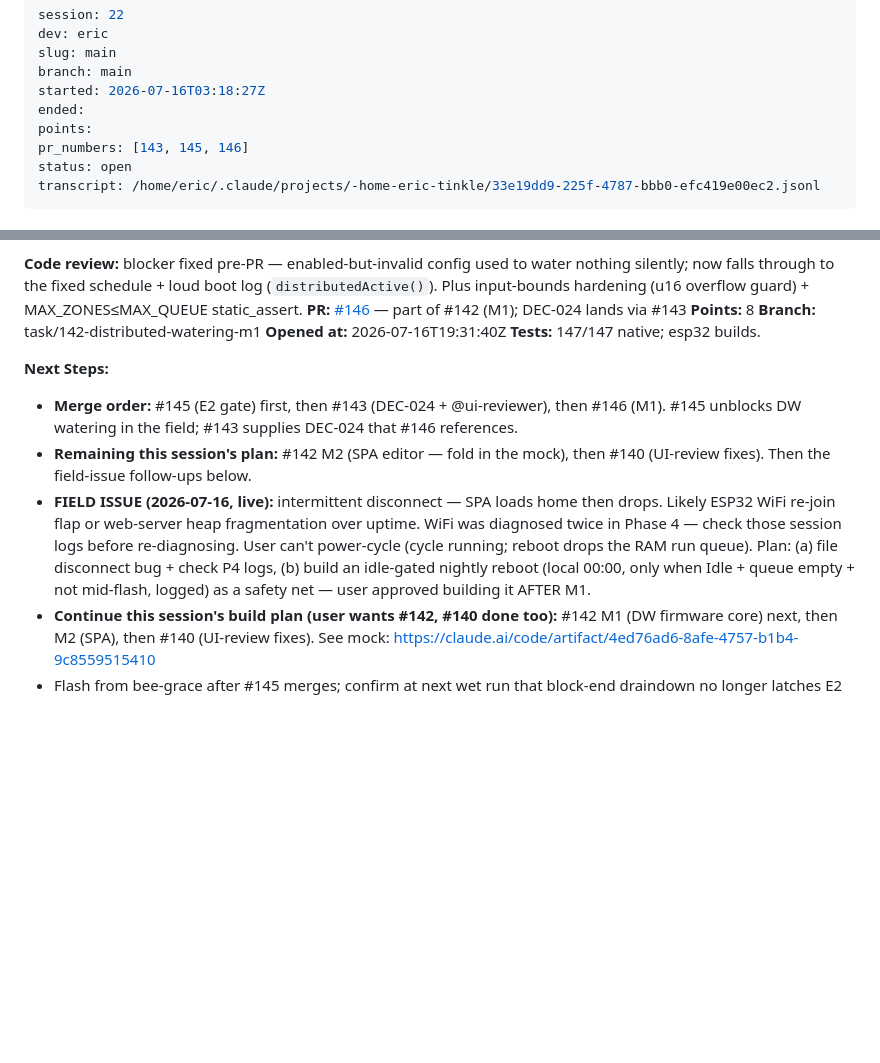
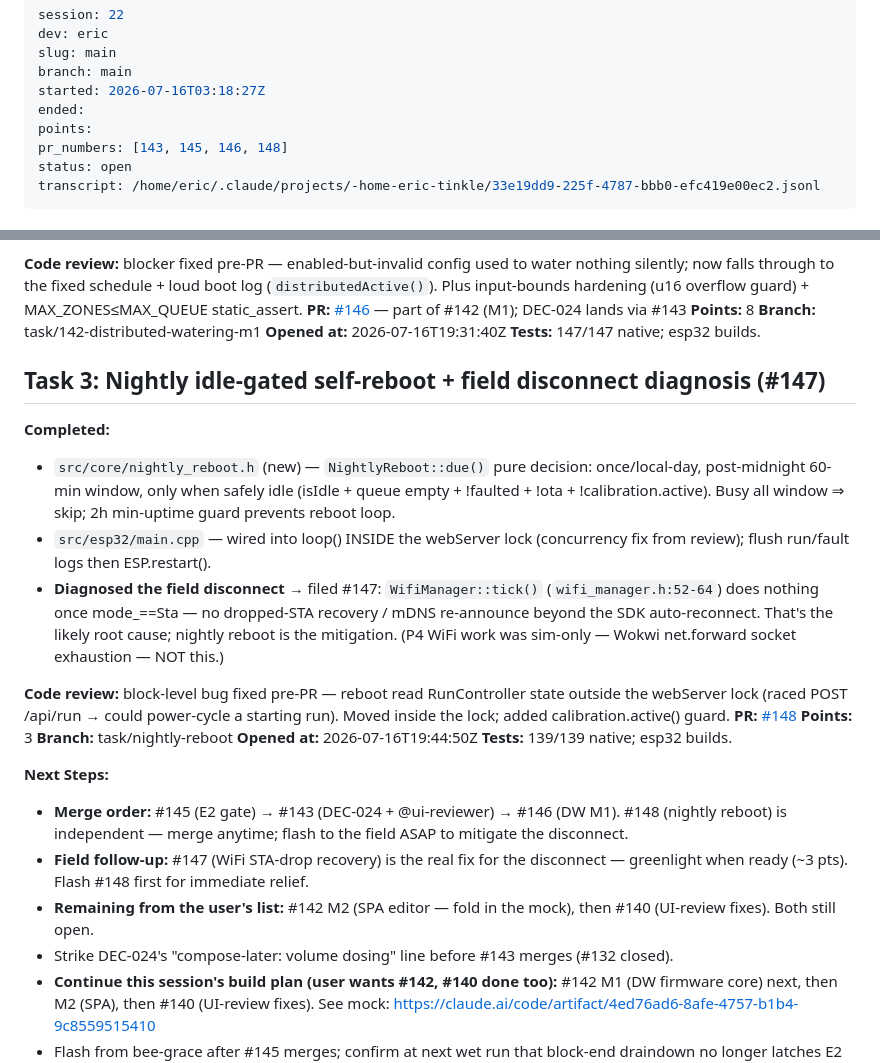
Before and after one commit to mobiustripper42/tinkle, a Markdown page: sessions/2026-07-16-0318-eric-main.md, 2 parts joined by grey strips. GitHub-like rendering; blank space fills up the shorter version.

Commit message:
Session 22 — log Task 3 (PR #148)

```diff
--- a/sessions/2026-07-16-0318-eric-main.md
+++ b/sessions/2026-07-16-0318-eric-main.md
@@ -6,7 +6,7 @@ branch: main
 started: 2026-07-16T03:18:27Z
 ended:
 points:
-pr_numbers: [143, 145, 146]
+pr_numbers: [143, 145, 146, 148]
 status: open
 transcript: /home/eric/.claude/projects/-home-eric-tinkle/33e19dd9-225f-4787-bbb0-efc419e00ec2.jsonl
 ---
@@ -45,10 +45,25 @@ transcript: /home/eric/.claude/projects/-home-eric-tinkle/33e19dd9-225f-4787-bbb
 **Opened at:** 2026-07-16T19:31:40Z
 **Tests:** 147/147 native; esp32 builds.
 
+## Task 3: Nightly idle-gated self-reboot + field disconnect diagnosis (#147)
+
+**Completed:**
+- `src/core/nightly_reboot.h` (new) — `NightlyReboot::due()` pure decision: once/local-day, post-midnight 60-min window, only when safely idle (isIdle + queue empty + !faulted + !ota + !calibration.active). Busy all window ⇒ skip; 2h min-uptime guard prevents reboot loop.
+- `src/esp32/main.cpp` — wired into loop() INSIDE the webServer lock (concurrency fix from review); flush run/fault logs then ESP.restart().
+- **Diagnosed the field disconnect** → filed #147: `WifiManager::tick()` (`wifi_manager.h:52-64`) does nothing once mode_==Sta — no dropped-STA recovery / mDNS re-announce beyond the SDK auto-reconnect. That's the likely root cause; nightly reboot is the mitigation. (P4 WiFi work was sim-only — Wokwi net.forward socket exhaustion — NOT this.)
+
+**Code review:** block-level bug fixed pre-PR — reboot read RunController state outside the webServer lock (raced POST /api/run → could power-cycle a starting run). Moved inside the lock; added calibration.active() guard.
+**PR:** [#148](https://github.com/mobiustripper42/tinkle/pull/148)
+**Points:** 3
+**Branch:** task/nightly-reboot
+**Opened at:** 2026-07-16T19:44:50Z
+**Tests:** 139/139 native; esp32 builds.
+
 **Next Steps:**
-- **Merge order:** #145 (E2 gate) first, then #143 (DEC-024 + @ui-reviewer), then #146 (M1). #145 unblocks DW watering in the field; #143 supplies DEC-024 that #146 references.
-- **Remaining this session's plan:** #142 M2 (SPA editor — fold in the mock), then #140 (UI-review fixes). Then the field-issue follow-ups below.
-- **FIELD ISSUE (2026-07-16, live):** intermittent disconnect — SPA loads home then drops. Likely ESP32 WiFi re-join flap or web-server heap fragmentation over uptime. WiFi was diagnosed twice in Phase 4 — check those session logs before re-diagnosing. User can't power-cycle (cycle running; reboot drops the RAM run queue). Plan: (a) file disconnect bug + check P4 logs, (b) build an idle-gated nightly reboot (local 00:00, only when Idle + queue empty + not mid-flash, logged) as a safety net — user approved building it AFTER M1.
+- **Merge order:** #145 (E2 gate) → #143 (DEC-024 + @ui-reviewer) → #146 (DW M1). #148 (nightly reboot) is independent — merge anytime; flash to the field ASAP to mitigate the disconnect.
+- **Field follow-up:** #147 (WiFi STA-drop recovery) is the real fix for the disconnect — greenlight when ready (~3 pts). Flash #148 first for immediate relief.
+- **Remaining from the user's list:** #142 M2 (SPA editor — fold in the mock), then #140 (UI-review fixes). Both still open.
+- Strike DEC-024's "compose-later: volume dosing" line before #143 merges (#132 closed).
 - **Continue this session's build plan (user wants #142, #140 done too):** #142 M1 (DW firmware core) next, then M2 (SPA), then #140 (UI-review fixes). See mock: https://claude.ai/code/artifact/4ed76ad6-8afe-4757-b1b4-9c8559515410
 - Flash from bee-grace after #145 merges; confirm at next wet run that block-end draindown no longer latches E2 and phantom History rows are gone. Instrument the draindown envelope to confirm the 139 value (#141 notes).
 - Strike DEC-024's "compose-later: volume dosing" line before #143 merges (#132 closed as won't-do).
```
